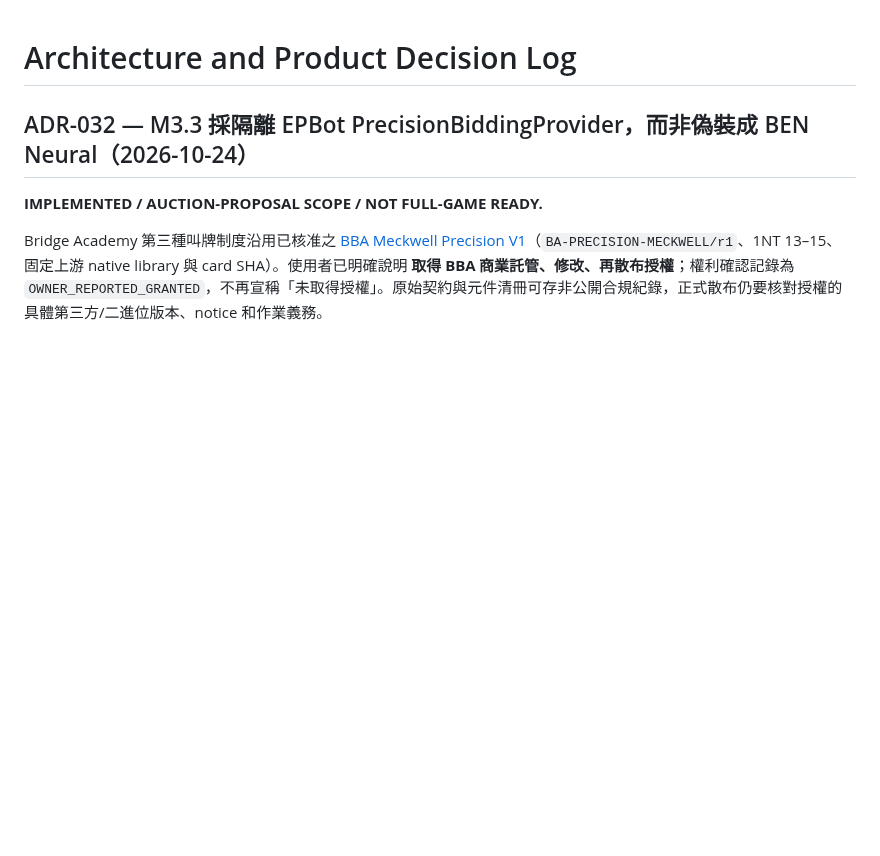
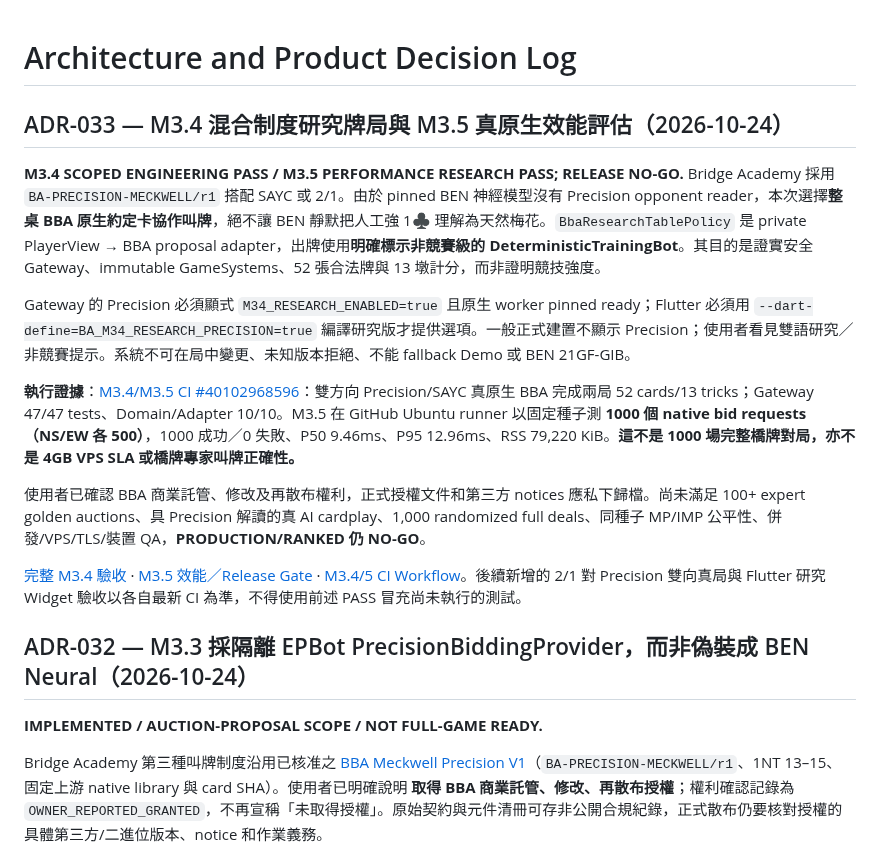
Before and after one commit to KuroNekoLi/Bridge-Academy, a Markdown page: docs/DECISIONS.md, the part around the change. Rendered like a GitHub page; blank space fills up the shorter version.

Commit message:
docs(M3.4-M3.5): publish pinned native full-game and 1000-auction evidence with production no-go

```diff
--- a/docs/DECISIONS.md
+++ b/docs/DECISIONS.md
@@ -1,4 +1,18 @@
 # Architecture and Product Decision Log
+
+## ADR-033 — M3.4 混合制度研究牌局與 M3.5 真原生效能評估（2026-10-24）
+
+**M3.4 SCOPED ENGINEERING PASS / M3.5 PERFORMANCE RESEARCH PASS; RELEASE NO-GO.** Bridge Academy 採用 `BA-PRECISION-MECKWELL/r1` 搭配 SAYC 或 2/1。由於 pinned BEN 神經模型沒有 Precision opponent reader，本次選擇**整桌 BBA 原生約定卡協作叫牌**，絕不讓 BEN 靜默把人工強 1♣ 理解為天然梅花。`BbaResearchTablePolicy` 是 private PlayerView → BBA proposal adapter，出牌使用**明確標示非競賽級的 DeterministicTrainingBot**。其目的是證實安全 Gateway、immutable GameSystems、52 張合法牌與 13 墩計分，而非證明競技強度。
+
+Gateway 的 Precision 必須顯式 `M34_RESEARCH_ENABLED=true` 且原生 worker pinned ready；Flutter 必須用 `--dart-define=BA_M34_RESEARCH_PRECISION=true` 編譯研究版才提供選項。一般正式建置不顯示 Precision；使用者看見雙語研究／非競賽提示。系統不可在局中變更、未知版本拒絕、不能 fallback Demo 或 BEN 21GF-GIB。
+
+**執行證據**：[M3.4/M3.5 CI #40102968596](https://github.com/KuroNekoLi/Bridge-Academy/actions/runs/40102968596)：雙方向 Precision/SAYC 真原生 BBA 完成兩局 52 cards/13 tricks；Gateway 47/47 tests、Domain/Adapter 10/10。M3.5 在 GitHub Ubuntu runner 以固定種子測 **1000 個 native bid requests（NS/EW 各 500）**，1000 成功／0 失敗、P50 9.46ms、P95 12.96ms、RSS 79,220 KiB。**這不是 1000 場完整橋牌對局，亦不是 4GB VPS SLA 或橋牌專家叫牌正確性。**
+
+使用者已確認 BBA 商業託管、修改及再散布權利，正式授權文件和第三方 notices 應私下歸檔。尚未滿足 100+ expert golden auctions、具 Precision 解讀的真 AI cardplay、1,000 randomized full deals、同種子 MP/IMP 公平性、併發/VPS/TLS/裝置 QA，**PRODUCTION/RANKED 仍 NO-GO**。
+
+[完整 M3.4 驗收](research/M3_4_PRECISION_MIXED_GAME_ACCEPTANCE.md) · [M3.5 效能／Release Gate](research/M3_5_PRECISION_BENCHMARK_AND_RELEASE_GATE.md) · [M3.4/5 CI Workflow](../.github/workflows/precision-m34-m35-research.yml)。後續新增的 2/1 對 Precision 雙向真局與 Flutter 研究 Widget 驗收以各自最新 CI 為準，不得使用前述 PASS 冒充尚未執行的測試。
+
+
 
 ## ADR-032 — M3.3 採隔離 EPBot PrecisionBiddingProvider，而非偽裝成 BEN Neural（2026-10-24）
 
```
